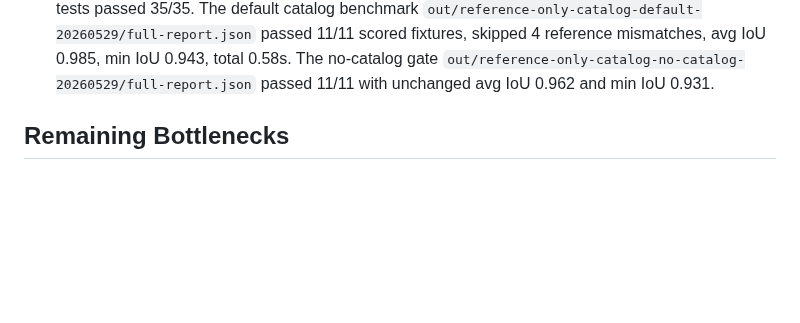
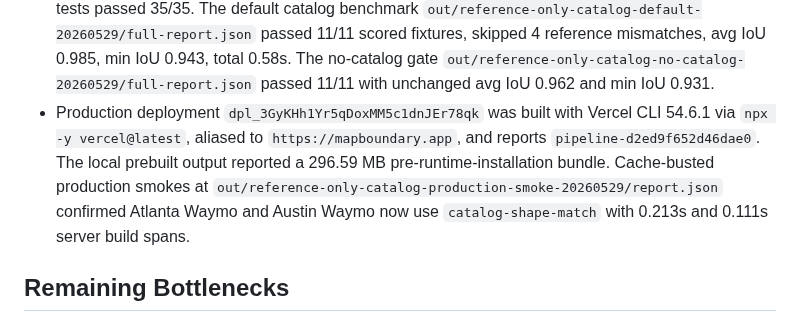
Before and after one commit to EthanMcKanna/map-boundary-builder, a Markdown page: benchmarks/latency-rd-notes.md, the part around the change. Drawn GitHub-style; blank space fills up the shorter version.

Commit message:
Record reference catalog production evidence

```diff
--- a/benchmarks/latency-rd-notes.md
+++ b/benchmarks/latency-rd-notes.md
@@ -1880,6 +1880,14 @@ to OCR/georeference rather than returning an outdated fast-path polygon.
   min IoU 0.943, total 0.58s. The no-catalog gate
   `out/reference-only-catalog-no-catalog-20260529/full-report.json` passed
   11/11 with unchanged avg IoU 0.962 and min IoU 0.931.
+- Production deployment `dpl_3GyKHh1Yr5qDoxMM5c1dnJEr78qk` was built with
+  Vercel CLI 54.6.1 via `npx -y vercel@latest`, aliased to
+  `https://mapboundary.app`, and reports `pipeline-d2ed9f652d46dae0`. The
+  local prebuilt output reported a 296.59 MB pre-runtime-installation bundle.
+  Cache-busted production smokes at
+  `out/reference-only-catalog-production-smoke-20260529/report.json` confirmed
+  Atlanta Waymo and Austin Waymo now use `catalog-shape-match` with 0.213s and
+  0.111s server build spans.
 
 ## Remaining Bottlenecks
 
```
